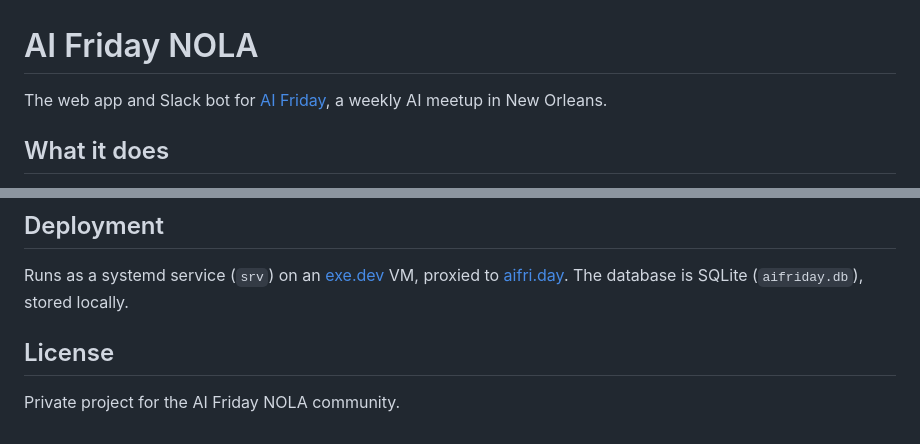
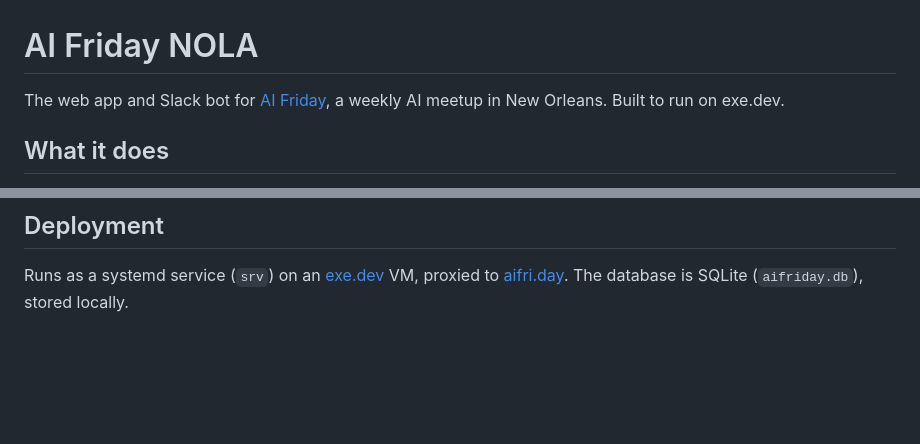
Before and after one commit to AI-Friday-Labs/aifriday, a Markdown page: README.md, 2 parts joined by grey strips. Drawn GitHub-style; blank space fills up the shorter version.

Commit message:
Update README with deployment details and remove license
Added information about the deployment environment and removed the license section.

```diff
--- a/README.md
+++ b/README.md
@@ -1,6 +1,6 @@
 # AI Friday NOLA
 
-The web app and Slack bot for [AI Friday](https://aifri.day), a weekly AI meetup in New Orleans.
+The web app and Slack bot for [AI Friday](https://aifri.day), a weekly AI meetup in New Orleans. Built to run on exe.dev.
 
 ## What it does
 
@@ -74,7 +74,3 @@ Editorial guidelines are in [RULEBOOK.md](RULEBOOK.md).
 ## Deployment
 
 Runs as a systemd service (`srv`) on an [exe.dev](https://exe.dev) VM, proxied to [aifri.day](https://aifri.day). The database is SQLite (`aifriday.db`), stored locally.
-
-## License
-
-Private project for the AI Friday NOLA community.
```
